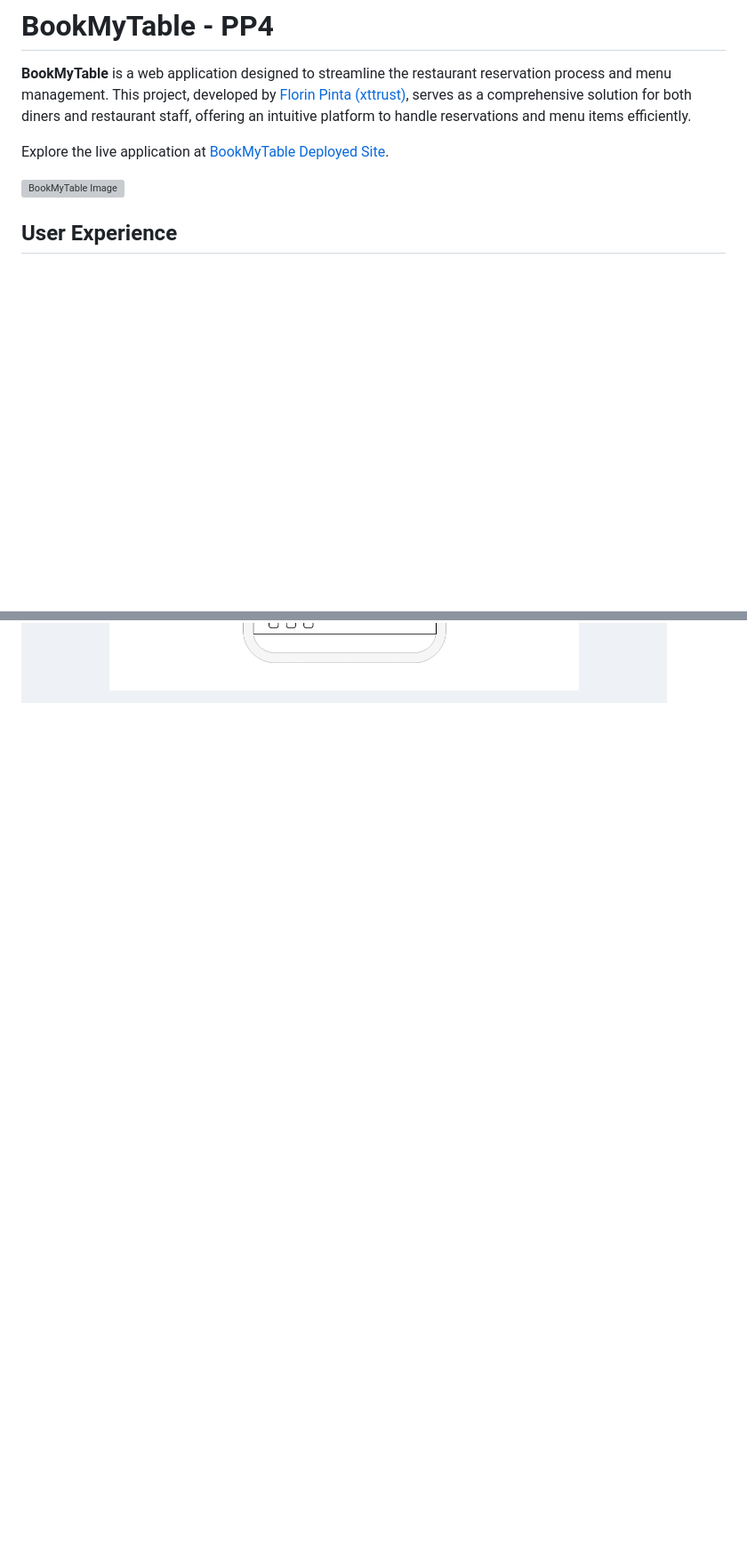
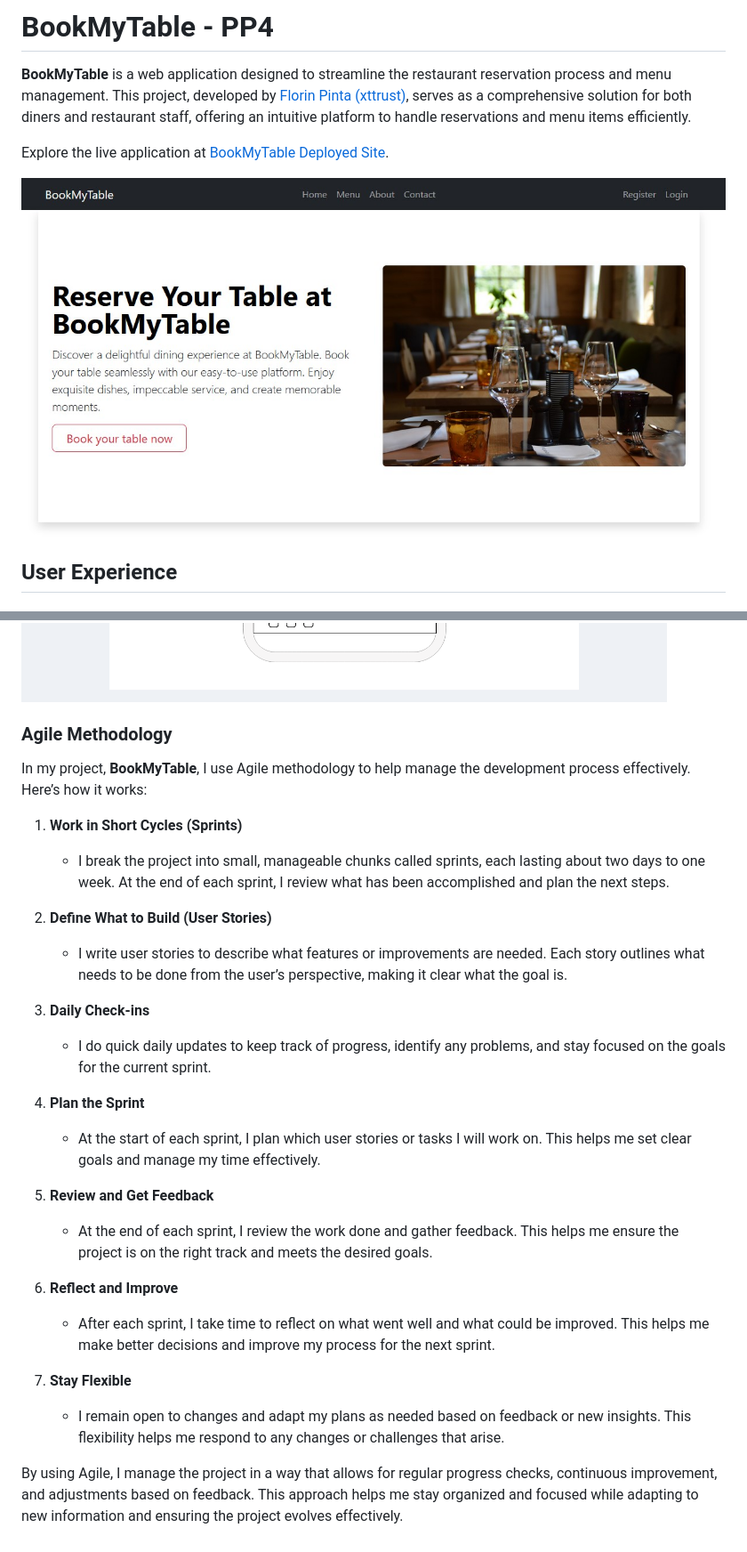
Before and after one commit to xttrust/BookMyTable, a Markdown page: README.md, 2 parts joined by grey strips. Shown at 89% size. Rendered like a GitHub page; folded sections open; blank space fills up the shorter version; grey boxes are pictures that could not be loaded.

Commit message:
docs: Added to README.md agile methodology

```diff
--- a/README.md
+++ b/README.md
@@ -13,7 +13,7 @@ Explore the live application at [BookMyTable Deployed Site](https://bookmytable-
 
 
 
-![BookMyTable Image](./docs/images/banner-image.png)
+![BookMyTable Image](./docs/images/header.jpg)
 
 
 
@@ -326,3 +326,31 @@ To ensure a clean and modern typography, I use Google Fonts. This provides a sel
 <details><summary>View Reservations</summary>
 <img src="./docs/wireframes/wf-view-reservations-mobile.png">
 </details>
+
+
+### Agile Methodology
+
+In my project, **BookMyTable**, I use Agile methodology to help manage the development process effectively. Here’s how it works:
+
+1. **Work in Short Cycles (Sprints)**
+   - I break the project into small, manageable chunks called sprints, each lasting about two days to one week. At the end of each sprint, I review what has been accomplished and plan the next steps.
+
+2. **Define What to Build (User Stories)**
+   - I write user stories to describe what features or improvements are needed. Each story outlines what needs to be done from the user’s perspective, making it clear what the goal is.
+
+3. **Daily Check-ins**
+   - I do quick daily updates to keep track of progress, identify any problems, and stay focused on the goals for the current sprint.
+
+4. **Plan the Sprint**
+   - At the start of each sprint, I plan which user stories or tasks I will work on. This helps me set clear goals and manage my time effectively.
+
+5. **Review and Get Feedback**
+   - At the end of each sprint, I review the work done and gather feedback. This helps me ensure the project is on the right track and meets the desired goals.
+
+6. **Reflect and Improve**
+   - After each sprint, I take time to reflect on what went well and what could be improved. This helps me make better decisions and improve my process for the next sprint.
+
+7. **Stay Flexible**
+   - I remain open to changes and adapt my plans as needed based on feedback or new insights. This flexibility helps me respond to any changes or challenges that arise.
+
+By using Agile, I manage the project in a way that allows for regular progress checks, continuous improvement, and adjustments based on feedback. This approach helps me stay organized and focused while adapting to new information and ensuring the project evolves effectively.
```
